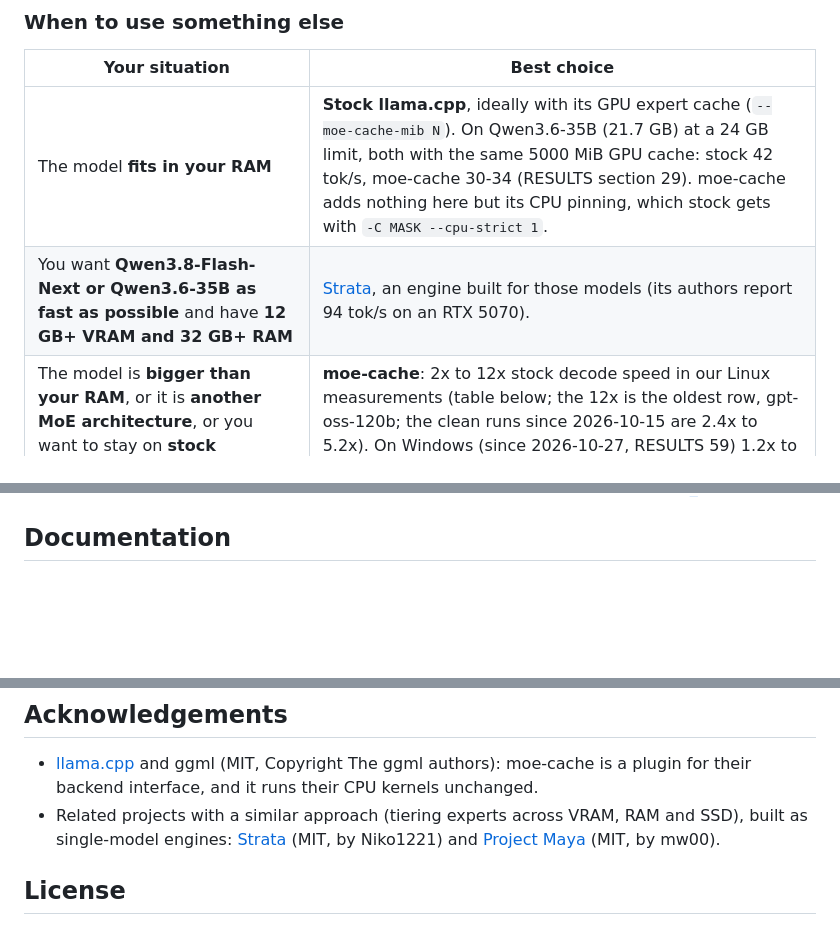
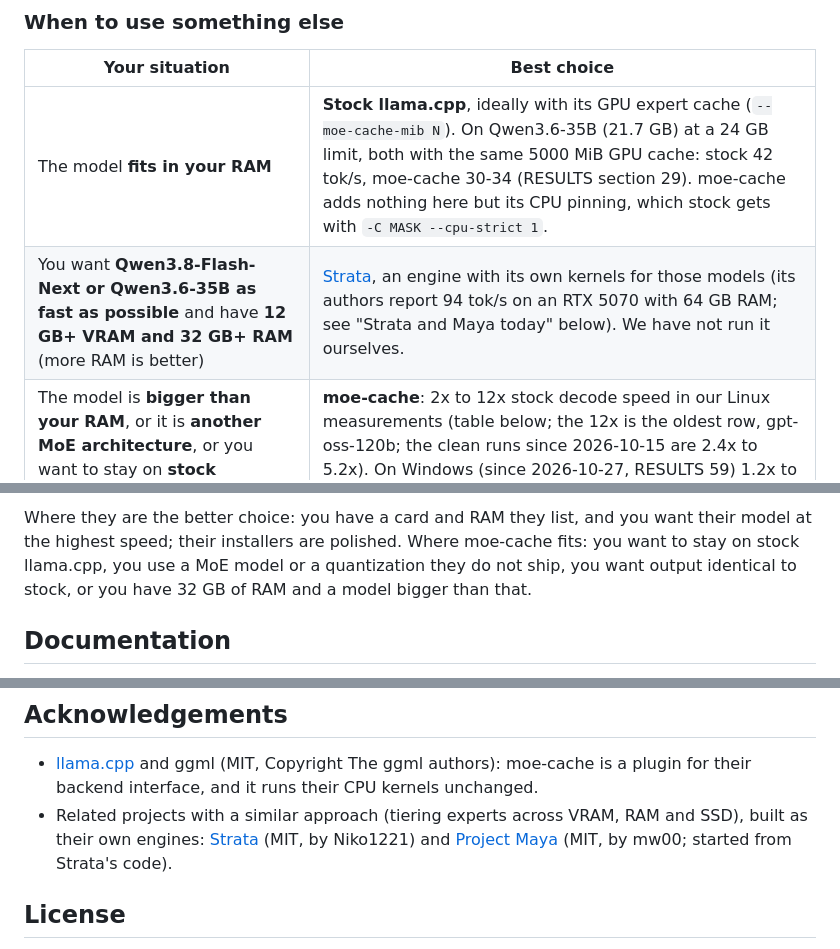
Before and after one commit to IbrahimSiddiqui007/moe-cache, a Markdown page: README.md, 3 parts joined by grey strips. Rendered like a GitHub page; blank space fills up the shorter version.

Commit message:
README: Strata 0.2.7.1 and Maya as they are now (their numbers labelled), outdated 'cannot exceed RAM' claim fixed
Co-Authored-By: Claude Sonnet 5.5 <noreply@anthropic.com>

```diff
--- a/README.md
+++ b/README.md
@@ -34,7 +34,7 @@ moe-cache manages the CPU-side experts itself:
 | Your situation | Best choice |
 |---|---|
 | The model **fits in your RAM** | **Stock llama.cpp**, ideally with its GPU expert cache (`--moe-cache-mib N`). On Qwen3.6-35B (21.7 GB) at a 24 GB limit, both with the same 5000 MiB GPU cache: stock 42 tok/s, moe-cache 30-34 (RESULTS section 29). moe-cache adds nothing here but its CPU pinning, which stock gets with `-C MASK --cpu-strict 1`. |
-| You want **Qwen3.8-Flash-Next or Qwen3.6-35B as fast as possible** and have **12 GB+ VRAM and 32 GB+ RAM** | [Strata](https://github.com/Niko1221/Strata), an engine built for those models (its authors report 94 tok/s on an RTX 5070). |
+| You want **Qwen3.8-Flash-Next or Qwen3.6-35B as fast as possible** and have **12 GB+ VRAM and 32 GB+ RAM** (more RAM is better) | [Strata](https://github.com/Niko1221/Strata), an engine with its own kernels for those models (its authors report 94 tok/s on an RTX 5070 with 64 GB RAM; see "Strata and Maya today" below). We have not run it ourselves. |
 | The model is **bigger than your RAM**, or it is **another MoE architecture**, or you want to stay on **stock llama.cpp with the same tokens** | **moe-cache**: 2x to 12x stock decode speed in our Linux measurements (table below; the 12x is the oldest row, gpt-oss-120b; the clean runs since 2026-10-15 are 2.4x to 5.2x). On Windows (since 2026-10-27, RESULTS 59) 1.2x to 2x stock decode on the same models (GLM-5.3 3.1x with MTP), and coding-agent sessions 2x to 2.4x faster. |
 
 ## Get started
@@ -286,3 +302,4 @@ It plugs into **ggml**, not into llama.cpp's model code, so a model that llama.c
+Where they are the better choice: you have a card and RAM they list, and you want their model at the highest speed; their installers are polished. Where moe-cache fits: you want to stay on stock llama.cpp, you use a MoE model or a quantization they do not ship, you want output identical to stock, or you have 32 GB of RAM and a model bigger than that.
 
 ## Documentation
 
@@ -322,7 +339,7 @@ moe-cache is built and tested in my spare time on my own machines. If it saves y
 ## Acknowledgements
 
 - [llama.cpp](https://github.com/ggml-org/llama.cpp) and ggml (MIT, Copyright The ggml authors): moe-cache is a plugin for their backend interface, and it runs their CPU kernels unchanged.
-- Related projects with a similar approach (tiering experts across VRAM, RAM and SSD), built as single-model engines: [Strata](https://github.com/Niko1221/Strata) (MIT, by Niko1221) and [Project Maya](https://github.com/mw00/project-maya) (MIT, by mw00).
+- Related projects with a similar approach (tiering experts across VRAM, RAM and SSD), built as their own engines: [Strata](https://github.com/Niko1221/Strata) (MIT, by Niko1221) and [Project Maya](https://github.com/mw00/project-maya) (MIT, by mw00; started from Strata's code).
 
 ## License
 
```
Also changed, not shown: other parts of README.md (+17 -1 lines), docs/ENGINE_DECISION.md (+3 -4 lines).
